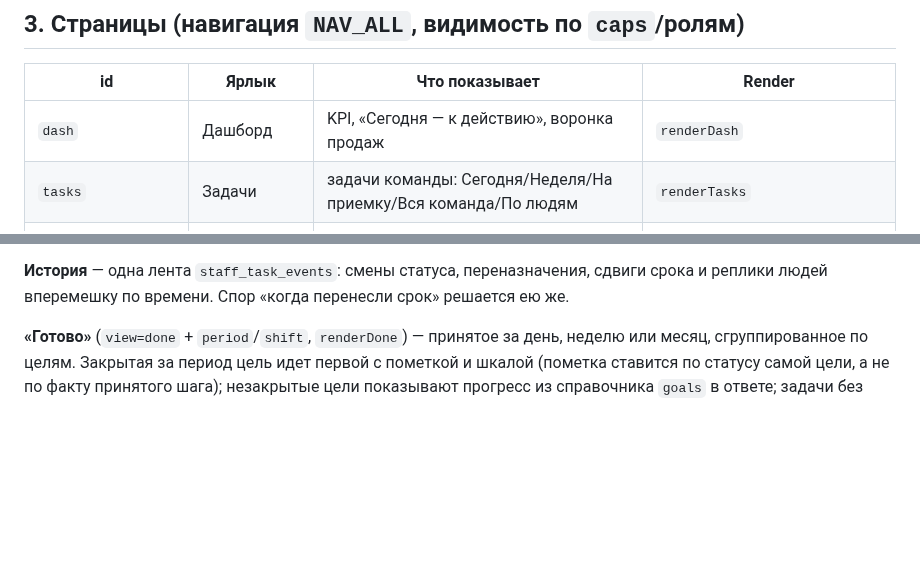
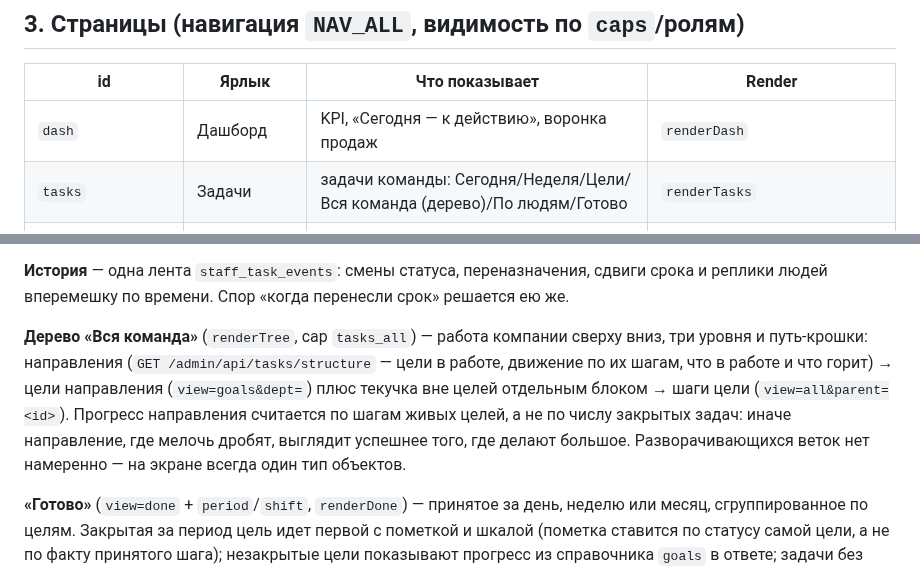
Before and after one commit to EastSideAi/crm_frontend, a Markdown page: CLAUDE.md, 2 parts joined by grey strips. Rendered like a GitHub page; blank space fills up the shorter version.

Commit message:
docs(crm): карта задач знает про дерево «Вся команда»
Refs: задача Павла в Телеграме (14.08.2026)
Operator: Павел Дьяков
Assisted-by: Claude Code (Opus 5)

```diff
--- a/CLAUDE.md
+++ b/CLAUDE.md
@@ -49,7 +49,7 @@ EastSide ведет школьника из СНГ к поступлению в
 | id | Ярлык | Что показывает | Render |
 |---|---|---|---|
 | `dash` | Дашборд | KPI, «Сегодня — к действию», воронка продаж | `renderDash` |
-| `tasks` | Задачи | задачи команды: Сегодня/Неделя/На приемку/Вся команда/По людям | `renderTasks` |
+| `tasks` | Задачи | задачи команды: Сегодня/Неделя/Цели/Вся команда (дерево)/По людям/Готово | `renderTasks` |
 | `inbox` | Диалоги | инбокс бота + «Обсуждения» по задачам | `renderInbox` / `renderThreads` |
 | `leads` | Люди | список лидов по сегментам + карточка лида | `renderLeads` |
 | `templates` | Шаблоны | мастер-планы поступления (rollout) | `renderTemplates` / `renderTemplateEditor` |
@@ -93,6 +93,14 @@ EastSide ведет школьника из СНГ к поступлению в
 
 **История** — одна лента `staff_task_events`: смены статуса, переназначения, сдвиги срока
 и реплики людей вперемешку по времени. Спор «когда перенесли срок» решается ею же.
+
+**Дерево «Вся команда»** (`renderTree`, cap `tasks_all`) — работа компании сверху вниз, три
+уровня и путь-крошки: направления (`GET /admin/api/tasks/structure` — цели в работе,
+движение по их шагам, что в работе и что горит) → цели направления (`view=goals&dept=`)
+плюс текучка вне целей отдельным блоком → шаги цели (`view=all&parent=<id>`). Прогресс
+направления считается по шагам живых целей, а не по числу закрытых задач: иначе
+направление, где мелочь дробят, выглядит успешнее того, где делают большое.
+Разворачивающихся веток нет намеренно — на экране всегда один тип объектов.
 
 **«Готово»** (`view=done` + `period`/`shift`, `renderDone`) — принятое за день, неделю или
 месяц, сгруппированное по целям. Закрытая за период цель идет первой с пометкой и шкалой
```
